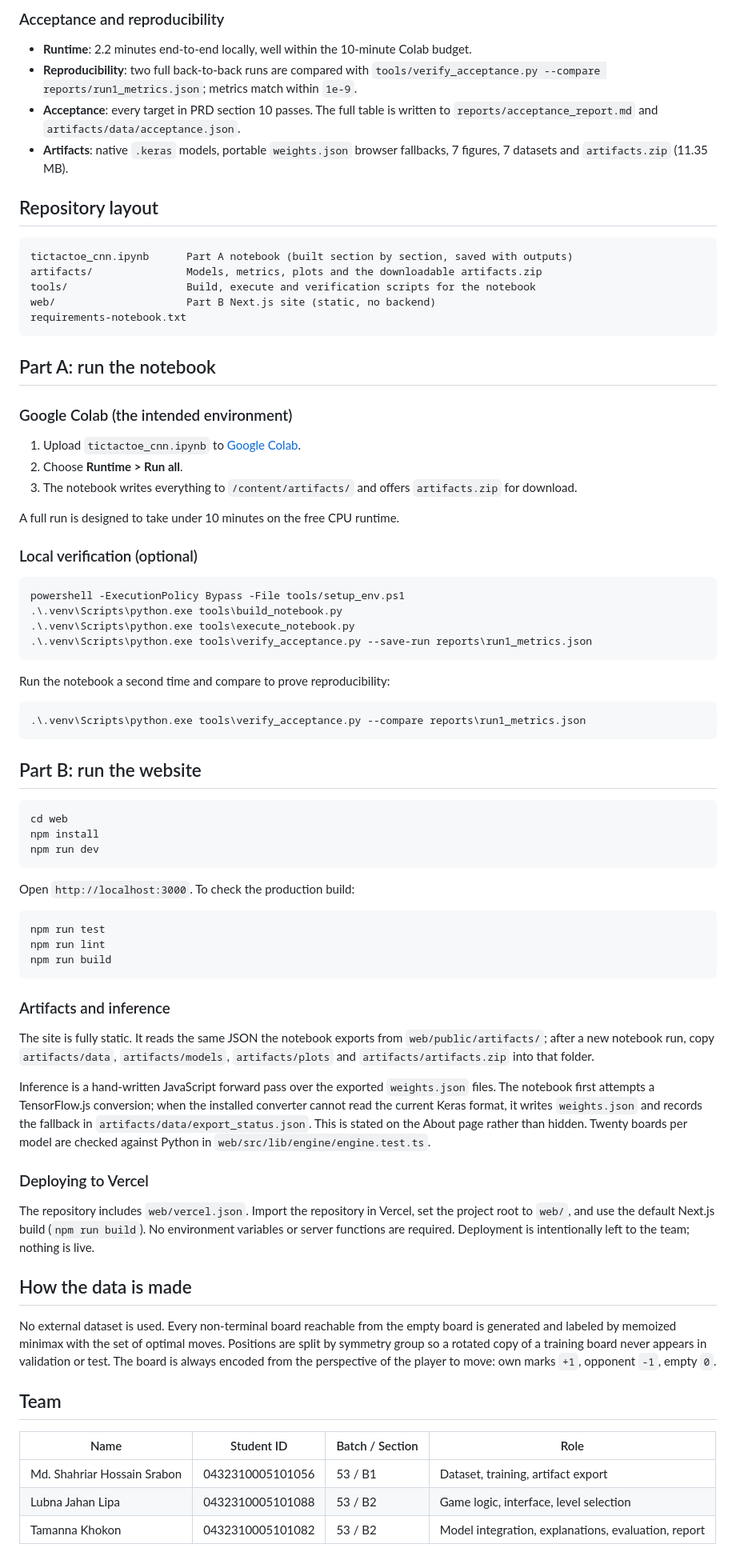
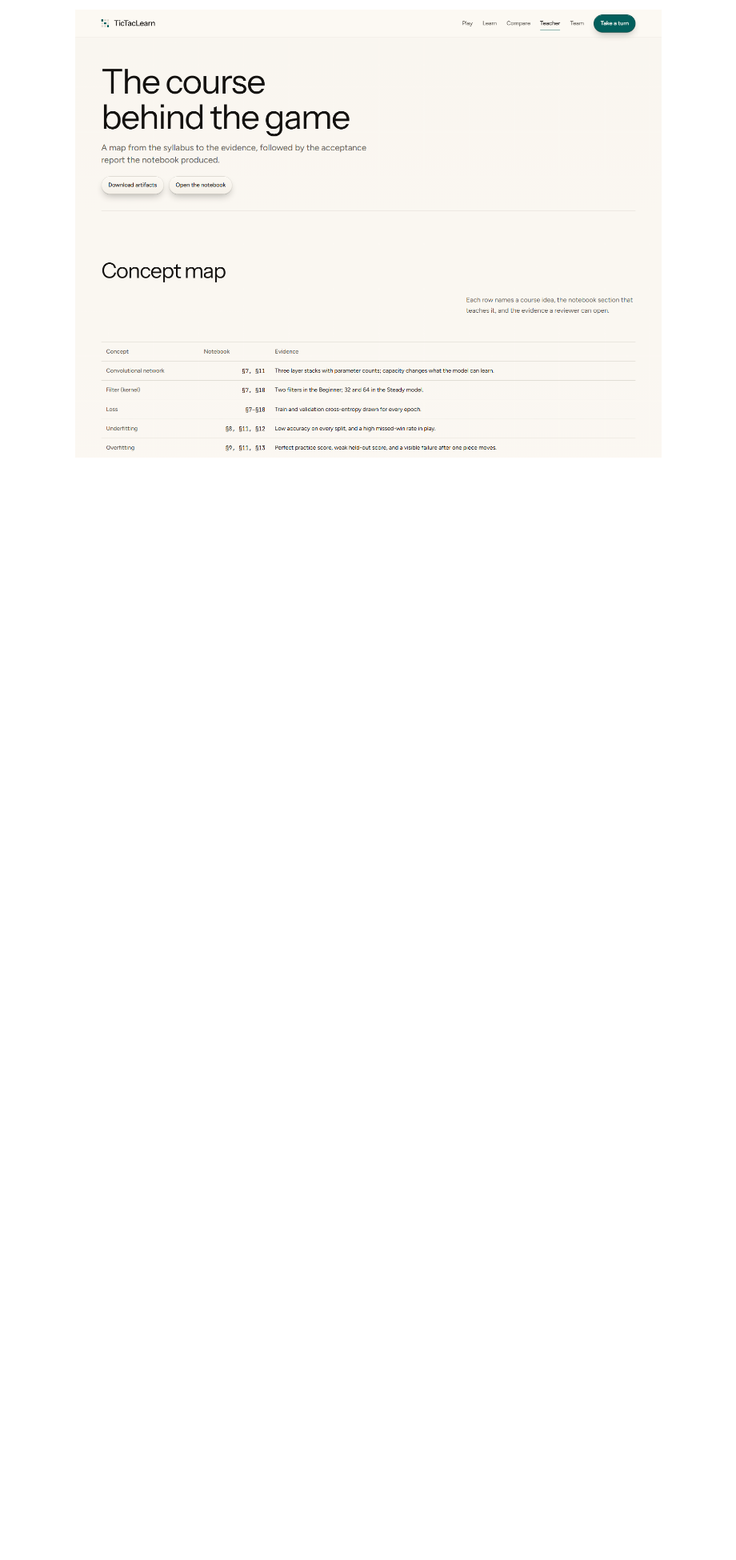
Before and after one commit to Srabon-bot/cnn-tictactoe-playground, a Markdown page: README.md, the part around one of its changes. Shown at 80% size. Rendered like a GitHub page; pictures changed too: docs/screenshots/teacher.png (added); blank space fills up the shorter version.

````diff
--- a/README.md
+++ b/README.md
@@ -54,94 +50,4 @@ exists.
 
-### Acceptance and reproducibility
+![Teacher](./docs/screenshots/teacher.png)
 
-- **Runtime**: 2.2 minutes end-to-end locally, well within the 10-minute Colab budget.
-- **Reproducibility**: two full back-to-back runs are compared with
-  `tools/verify_acceptance.py --compare reports/run1_metrics.json`; metrics match within `1e-9`.
-- **Acceptance**: every target in PRD section 10 passes. The full table is written to
-  `reports/acceptance_report.md` and `artifacts/data/acceptance.json`.
-- **Artifacts**: native `.keras` models, portable `weights.json` browser fallbacks, 7 figures,
-  7 datasets and `artifacts.zip` (11.35 MB).
-
-## Repository layout
-
-```
-tictactoe_cnn.ipynb      Part A notebook (built section by section, saved with outputs)
-artifacts/               Models, metrics, plots and the downloadable artifacts.zip
-tools/                   Build, execute and verification scripts for the notebook
-web/                     Part B Next.js site (static, no backend)
-requirements-notebook.txt
-```
-
-## Part A: run the notebook
-
-### Google Colab (the intended environment)
-
-1. Upload `tictactoe_cnn.ipynb` to [Google Colab](https://colab.research.google.com/).
-2. Choose **Runtime > Run all**.
-3. The notebook writes everything to `/content/artifacts/` and offers `artifacts.zip` for download.
-
-A full run is designed to take under 10 minutes on the free CPU runtime.
-
-### Local verification (optional)
-
-```powershell
-powershell -ExecutionPolicy Bypass -File tools/setup_env.ps1
-.\.venv\Scripts\python.exe tools\build_notebook.py
-.\.venv\Scripts\python.exe tools\execute_notebook.py
-.\.venv\Scripts\python.exe tools\verify_acceptance.py --save-run reports\run1_metrics.json
-```
-
-Run the notebook a second time and compare to prove reproducibility:
-
-```powershell
-.\.venv\Scripts\python.exe tools\verify_acceptance.py --compare reports\run1_metrics.json
-```
-
-## Part B: run the website
-
-```powershell
-cd web
-npm install
-npm run dev
-```
-
-Open `http://localhost:3000`. To check the production build:
-
-```powershell
-npm run test
-npm run lint
-npm run build
-```
-
-### Artifacts and inference
-
-The site is fully static. It reads the same JSON the notebook exports from
-`web/public/artifacts/`; after a new notebook run, copy `artifacts/data`, `artifacts/models`,
-`artifacts/plots` and `artifacts/artifacts.zip` into that folder.
-
-Inference is a hand-written JavaScript forward pass over the exported `weights.json` files. The
-notebook first attempts a TensorFlow.js conversion; when the installed converter cannot read the
-current Keras format, it writes `weights.json` and records the fallback in
-`artifacts/data/export_status.json`. This is stated on the About page rather than hidden. Twenty
-boards per model are checked against Python in `web/src/lib/engine/engine.test.ts`.
-
-### Deploying to Vercel
-
-The repository includes `web/vercel.json`. Import the repository in Vercel, set the project root
-to `web/`, and use the default Next.js build (`npm run build`). No environment variables or
-server functions are required. Deployment is intentionally left to the team; nothing is live.
-
-## How the data is made
-
-No external dataset is used. Every non-terminal board reachable from the empty board is generated
-and labeled by memoized minimax with the set of optimal moves. Positions are split by symmetry group
-so a rotated copy of a training board never appears in validation or test. The board is always
-encoded from the perspective of the player to move: own marks `+1`, opponent `-1`, empty `0`.
-
-## Team
-
-| Name | Student ID | Batch / Section | Role |
-|---|---|---|---|
-| Md. Shahriar Hossain Srabon | 0432310005101056 | 53 / B1 | Dataset, training, artifact export |
-| Lubna Jahan Lipa | 0432310005101088 | 53 / B2 | Game logic, interface, level selection |
-| Tamanna Khokon | 0432310005101082 | 53 / B2 | Model integration, explanations, evaluation, report |
+</div>
````
Also changed, not shown: other parts of README.md (+33 -37 lines), docs/screenshots/compare.png (added), docs/screenshots/home.png (added), docs/screenshots/learn.png (added), docs/screenshots/play.png (added).
